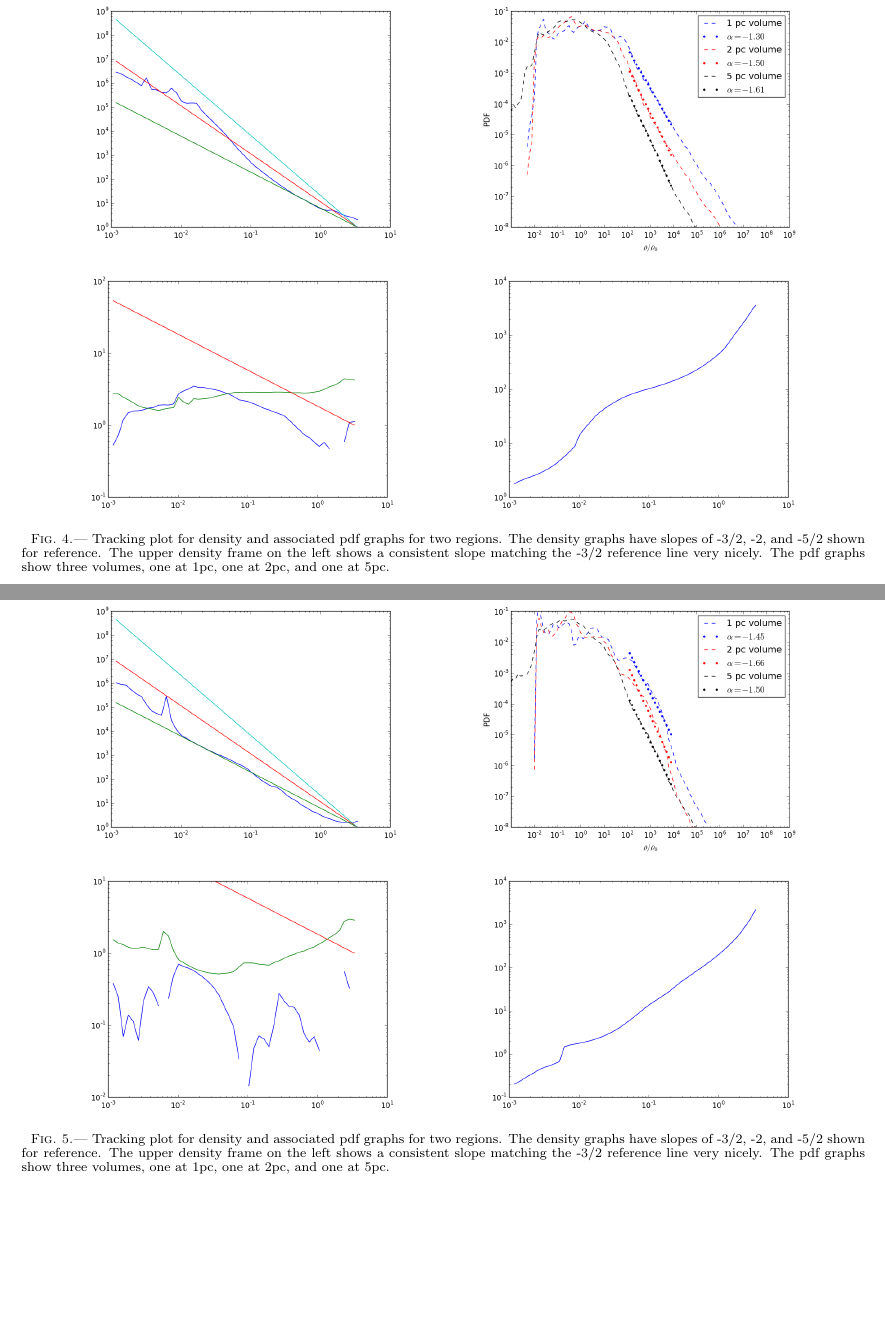
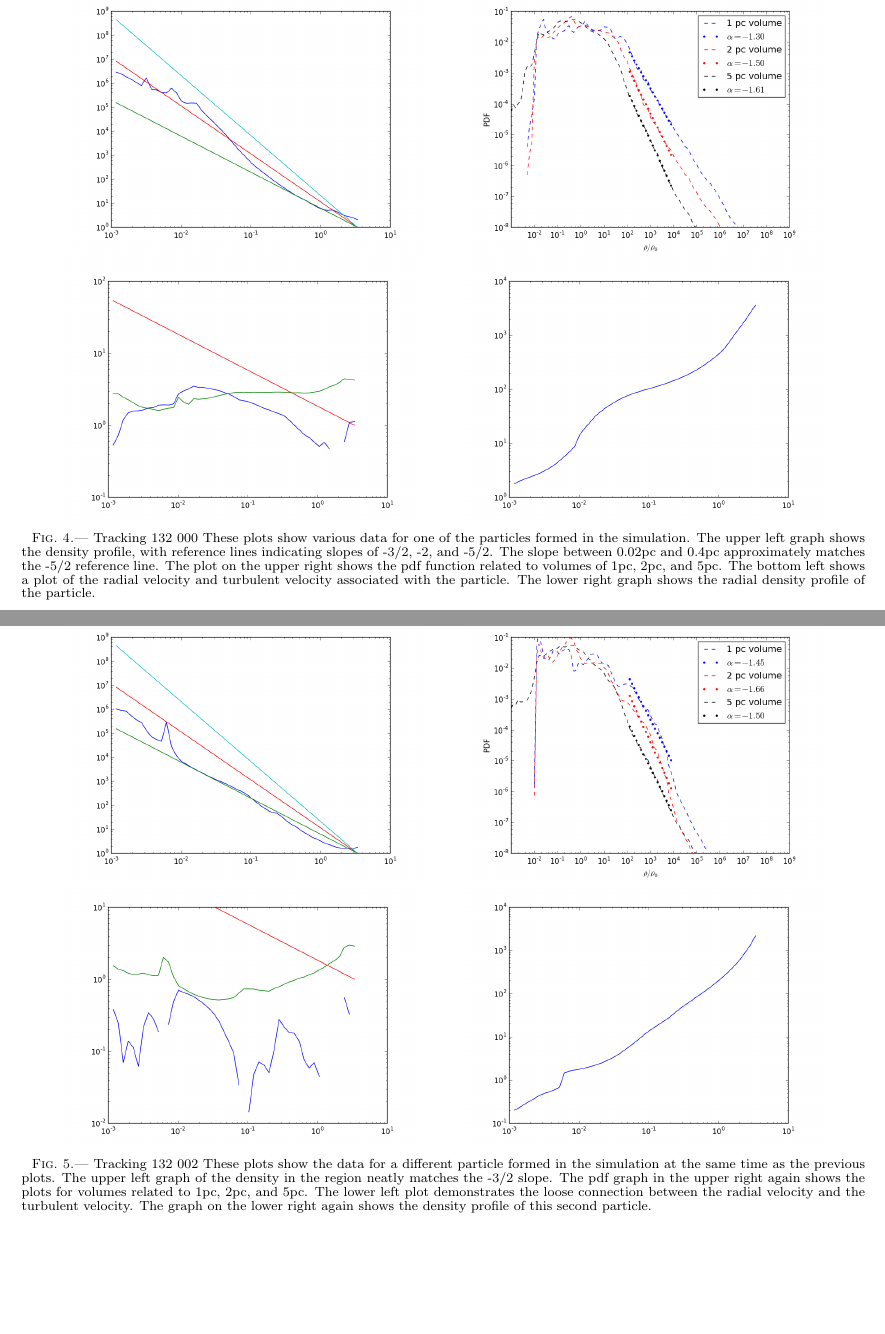
Before and after one commit to philchang/pittman-paper, a LaTeX document (ms.tex): two parts of pages 5 and 6 of 8, joined at a grey line, cut at the place of the change. Compiled offline with pdfLaTeX.

Commit message:
Added captions to rho, vr, etc graphs for 132

```diff
--- a/ms.tex
+++ b/ms.tex
@@ -161,13 +161,13 @@ A second family of two star particles were found in our simulation, show im Figu
 \begin{figure*}
 \plottwo{Track_0132_000_rho.png}{pdf_frame_0132_0000.png}
 \plottwo{Track_0132_000_vr.png}{Track_0132_000_mass.png}
-\caption{Tracking plot for density and associated pdf graphs for two regions.  The density graphs have slopes of -3/2, -2, and -5/2 shown for reference.  The upper density frame on the left shows a consistent slope matching the -3/2 reference line very nicely.  The pdf graphs show three volumes, one at 1pc, one at 2pc, and one at 5pc.  \label{fig:Track_and_pdf_000}}
+\caption{Tracking 132 000  These plots show various data for one of the particles formed in the simulation.  The upper left graph shows the density profile, with reference lines indicating slopes of -3/2, -2, and -5/2.  The slope between $0.02$pc and $0.4$pc approximately matches the -5/2 reference line.  The plot on the upper right shows the pdf function related to volumes of 1pc, 2pc, and 5pc.  The bottom left shows a plot of the radial velocity and turbulent velocity associated with the particle.  The lower right graph shows the radial density profile of the particle.    \label{fig:132 000 graphs}}
 \end{figure*}
 
 \begin{figure*}
 \plottwo{Track_0132_002_rho.png}{pdf_frame_0132_0002.png}
 \plottwo{Track_0132_002_vr.png} {Track_0132_002_mass.png}
-\caption{Tracking plot for density and associated pdf graphs for two regions.  The density graphs have slopes of -3/2, -2, and -5/2 shown for reference.  The upper density frame on the left shows a consistent slope matching the -3/2 reference line very nicely.  The pdf graphs show three volumes, one at 1pc, one at 2pc, and one at 5pc.  \label{fig:Track_and_pdf_002}}
+\caption{Tracking 132 002  These plots show the data for a different particle formed in the simulation at the same time as the previous plots.  The upper left graph of the density in the region neatly matches the -3/2 slope.  The pdf graph in the upper right again shows the plots for volumes related to $1$pc, $2$pc, and $5$pc.  The lower left plot demonstrates the loose connection between the radial velocity and the turbulent velocity.  The graph on the lower right again shows the density profile of this second particle.     \label{fig:132_002_graphs}}
 \end{figure*}
 
 
```
